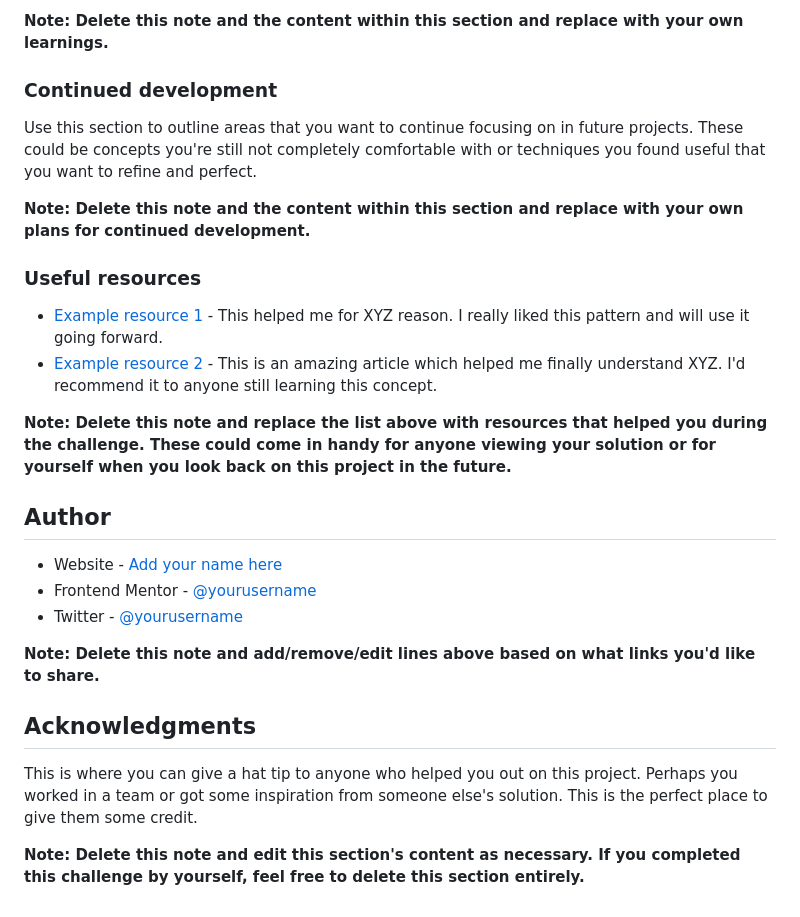
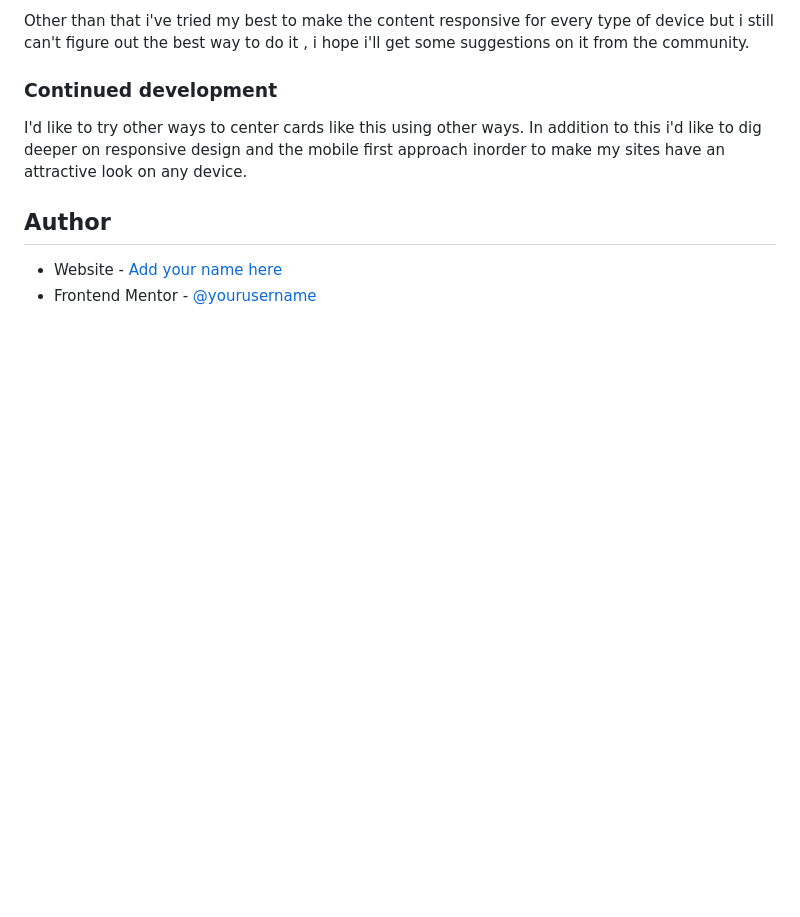
Before and after one commit to dagm-G/Order-summary-component, a Markdown page: README-template.md, the part around the change printed below. Drawn GitHub-style; blank space fills up the shorter version.

```diff
--- a/README-template.md
+++ b/README-template.md
@@ -82,29 +59,11 @@ If you want more help with writing markdown, we'd recommend checking out [The Ma
 
-**Note: Delete this note and the content within this section and replace with your own learnings.**
+Other than that i've tried my best to make the content responsive for every type of device but i still can't figure out the best way to do it , i hope i'll get some suggestions on it from the community.
 
 ### Continued development
 
-Use this section to outline areas that you want to continue focusing on in future projects. These could be concepts you're still not completely comfortable with or techniques you found useful that you want to refine and perfect.
-
-**Note: Delete this note and the content within this section and replace with your own plans for continued development.**
-
-### Useful resources
-
-- [Example resource 1](https://www.example.com) - This helped me for XYZ reason. I really liked this pattern and will use it going forward.
-- [Example resource 2](https://www.example.com) - This is an amazing article which helped me finally understand XYZ. I'd recommend it to anyone still learning this concept.
-
-**Note: Delete this note and replace the list above with resources that helped you during the challenge. These could come in handy for anyone viewing your solution or for yourself when you look back on this project in the future.**
+I'd like to try other ways to center cards like this using other ways. In addition to this i'd like to dig deeper on responsive design and the mobile first approach inorder to make my sites have an attractive look on any device.
 
 ## Author
 
 - Website - [Add your name here](https://www.your-site.com)
 - Frontend Mentor - [@yourusername](https://www.frontendmentor.io/profile/yourusername)
-- Twitter - [@yourusername](https://www.twitter.com/yourusername)
-
-**Note: Delete this note and add/remove/edit lines above based on what links you'd like to share.**
-
-## Acknowledgments
-
-This is where you can give a hat tip to anyone who helped you out on this project. Perhaps you worked in a team or got some inspiration from someone else's solution. This is the perfect place to give them some credit.
-
-**Note: Delete this note and edit this section's content as necessary. If you completed this challenge by yourself, feel free to delete this section entirely.**
```
Also changed, not shown: other parts of README-template.md (+8 -31 lines), images/screenshot.png (added), 1 other file.
